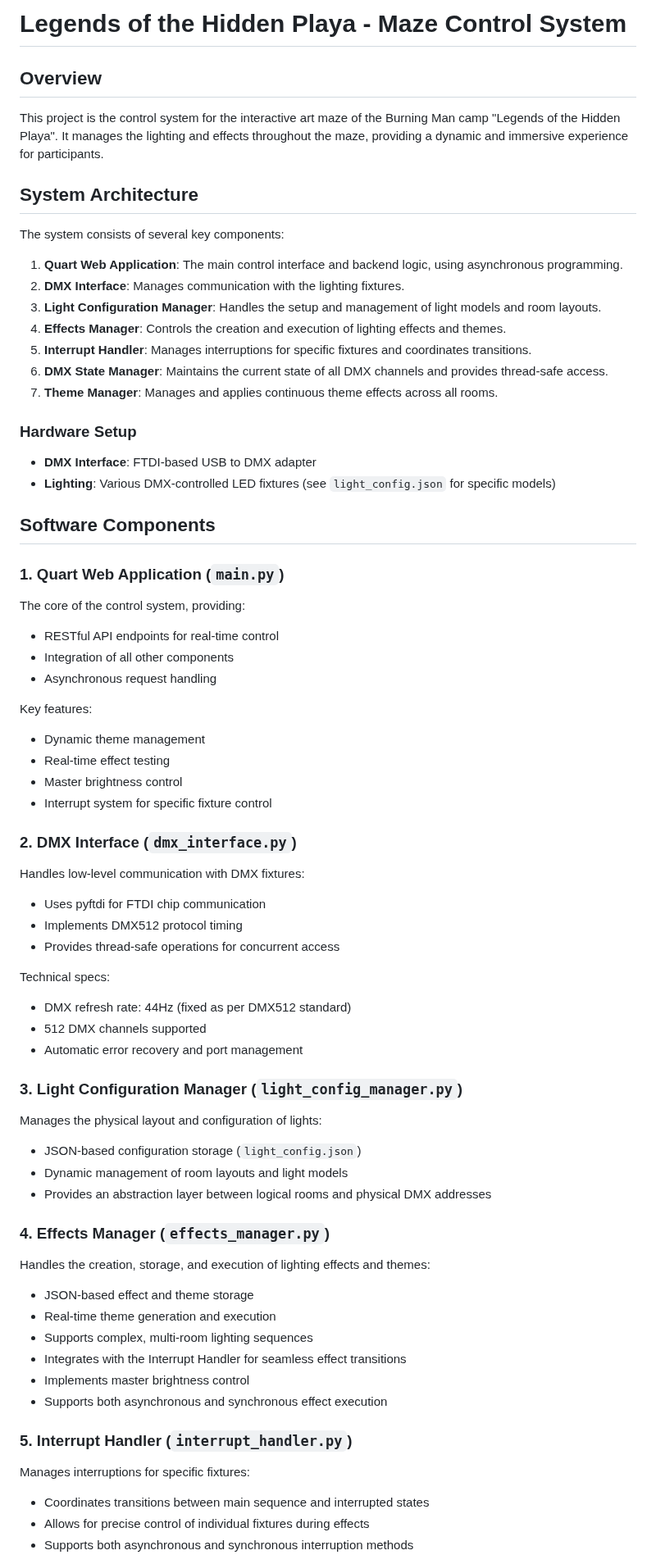
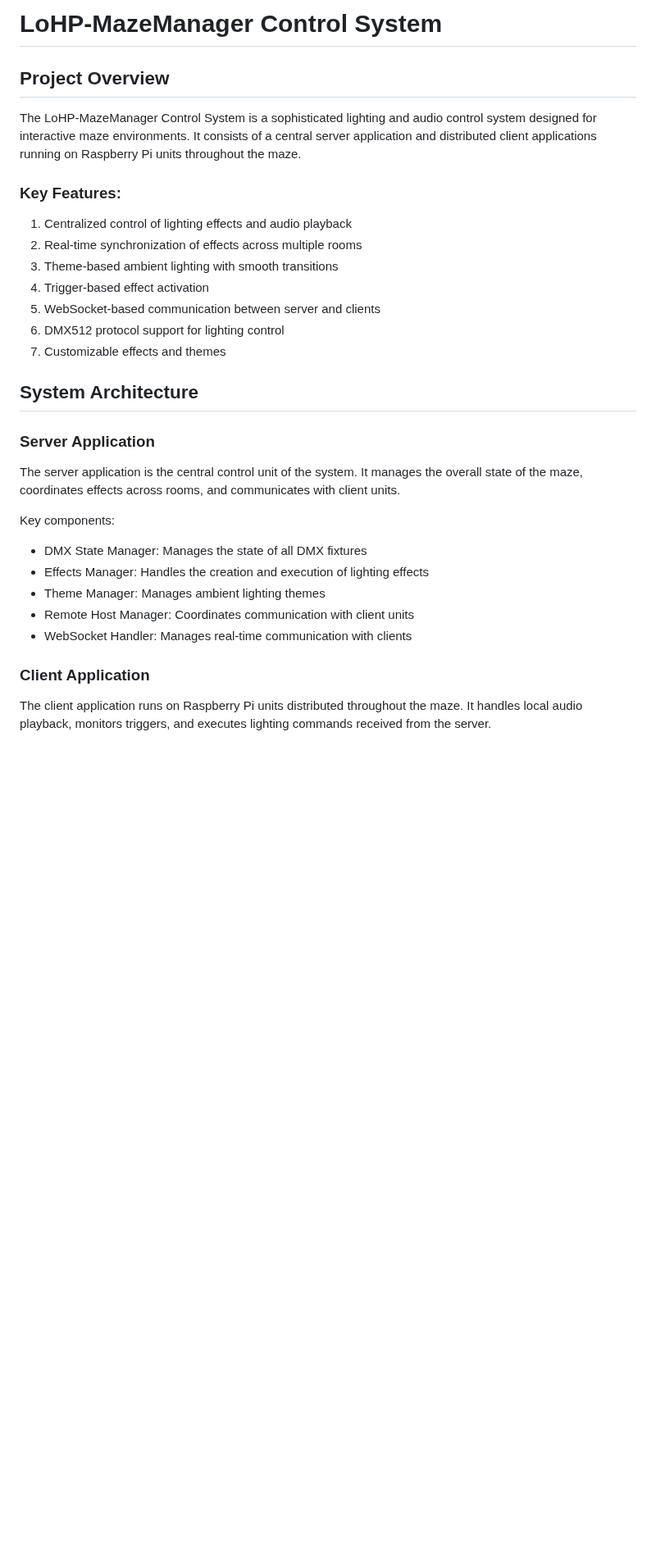
Before and after one commit to Coleslaw3557/lohp-maze, a Markdown page: README.md, the part around one of its changes. Shown at 82% size. Drawn GitHub-style; blank space fills up the shorter version.

Commit message:
feat: Add comprehensive README for LoHP-MazeManager Control System

```diff
--- a/README.md
+++ b/README.md
@@ -1,74 +1,33 @@
-# Legends of the Hidden Playa - Maze Control System
+# LoHP-MazeManager Control System
 
-## Overview
+## Project Overview
 
-This project is the control system for the interactive art maze of the Burning Man camp "Legends of the Hidden Playa". It manages the lighting and effects throughout the maze, providing a dynamic and immersive experience for participants.
+The LoHP-MazeManager Control System is a sophisticated lighting and audio control system designed for interactive maze environments. It consists of a central server application and distributed client applications running on Raspberry Pi units throughout the maze.
+
+### Key Features:
+
+1. Centralized control of lighting effects and audio playback
+2. Real-time synchronization of effects across multiple rooms
+3. Theme-based ambient lighting with smooth transitions
+4. Trigger-based effect activation
+5. WebSocket-based communication between server and clients
+6. DMX512 protocol support for lighting control
+7. Customizable effects and themes
 
 ## System Architecture
 
-The system consists of several key components:
+### Server Application
 
-1. **Quart Web Application**: The main control interface and backend logic, using asynchronous programming.
-2. **DMX Interface**: Manages communication with the lighting fixtures.
-3. **Light Configuration Manager**: Handles the setup and management of light models and room layouts.
-4. **Effects Manager**: Controls the creation and execution of lighting effects and themes.
-5. **Interrupt Handler**: Manages interruptions for specific fixtures and coordinates transitions.
-6. **DMX State Manager**: Maintains the current state of all DMX channels and provides thread-safe access.
-7. **Theme Manager**: Manages and applies continuous theme effects across all rooms.
+The server application is the central control unit of the system. It manages the overall state of the maze, coordinates effects across rooms, and communicates with client units.
 
-### Hardware Setup
+Key components:
+- DMX State Manager: Manages the state of all DMX fixtures
+- Effects Manager: Handles the creation and execution of lighting effects
+- Theme Manager: Manages ambient lighting themes
+- Remote Host Manager: Coordinates communication with client units
+- WebSocket Handler: Manages real-time communication with clients
 
-- **DMX Interface**: FTDI-based USB to DMX adapter
-- **Lighting**: Various DMX-controlled LED fixtures (see `light_config.json` for specific models)
+### Client Application
 
-## Software Components
+The client application runs on Raspberry Pi units distributed throughout the maze. It handles local audio playback, monitors triggers, and executes lighting commands received from the server.
 
-### 1. Quart Web Application (`main.py`)
-
-The core of the control system, providing:
-- RESTful API endpoints for real-time control
-- Integration of all other components
-- Asynchronous request handling
-
-Key features:
-- Dynamic theme management
-- Real-time effect testing
-- Master brightness control
-- Interrupt system for specific fixture control
-
-### 2. DMX Interface (`dmx_interface.py`)
-
-Handles low-level communication with DMX fixtures:
-- Uses pyftdi for FTDI chip communication
-- Implements DMX512 protocol timing
-- Provides thread-safe operations for concurrent access
-
-Technical specs:
-- DMX refresh rate: 44Hz (fixed as per DMX512 standard)
-- 512 DMX channels supported
-- Automatic error recovery and port management
-
-### 3. Light Configuration Manager (`light_config_manager.py`)
-
-Manages the physical layout and configuration of lights:
-- JSON-based configuration storage (`light_config.json`)
-- Dynamic management of room layouts and light models
-- Provides an abstraction layer between logical rooms and physical DMX addresses
-
-### 4. Effects Manager (`effects_manager.py`)
-
-Handles the creation, storage, and execution of lighting effects and themes:
-- JSON-based effect and theme storage
-- Real-time theme generation and execution
-- Supports complex, multi-room lighting sequences
-- Integrates with the Interrupt Handler for seamless effect transitions
-- Implements master brightness control
-- Supports both asynchronous and synchronous effect execution
-
-### 5. Interrupt Handler (`interrupt_handler.py`)
-
-Manages interruptions for specific fixtures:
-- Coordinates transitions between main sequence and interrupted states
-- Allows for precise control of individual fixtures during effects
-- Supports both asynchronous and synchronous interruption methods
-
```
Also changed, not shown: other parts of README.md (+60 -103 lines).
